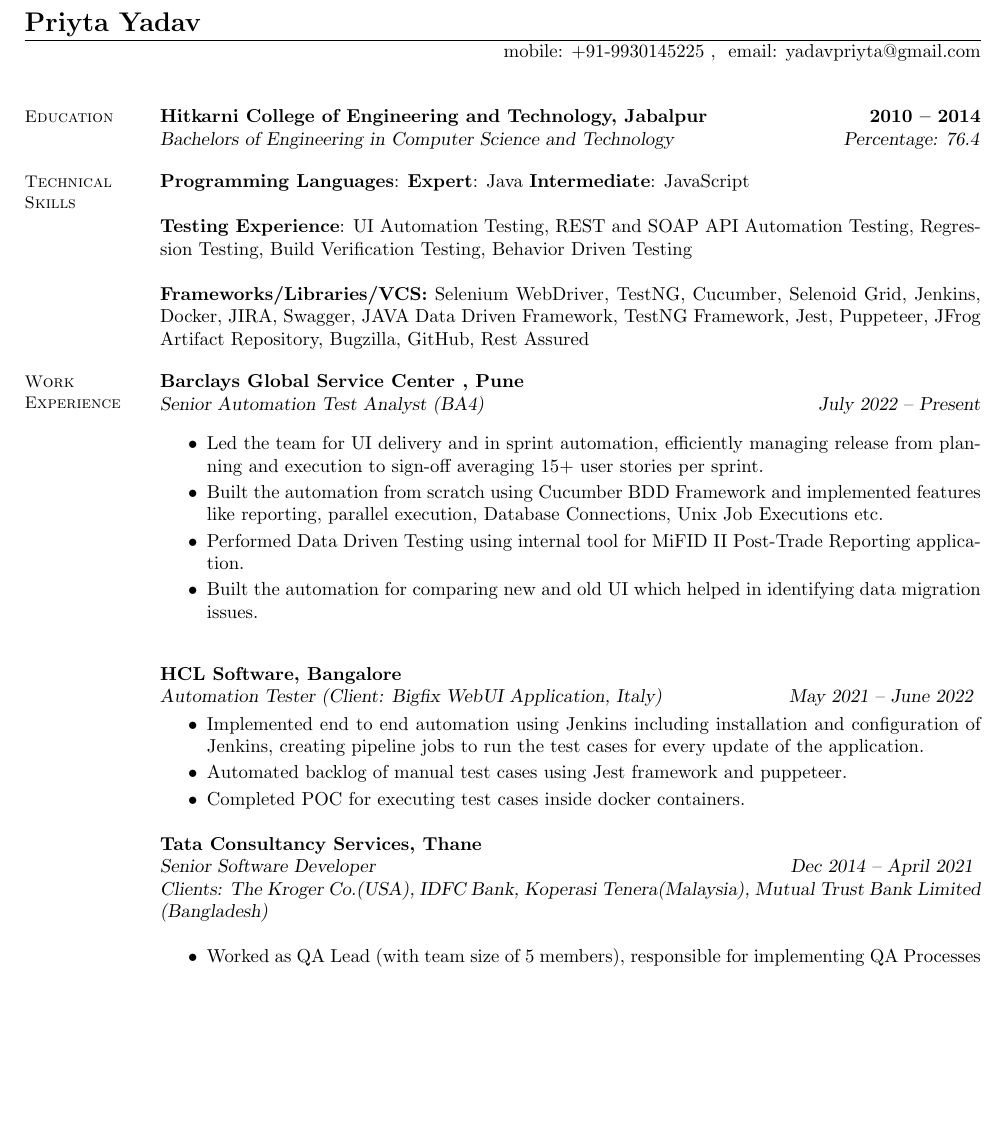
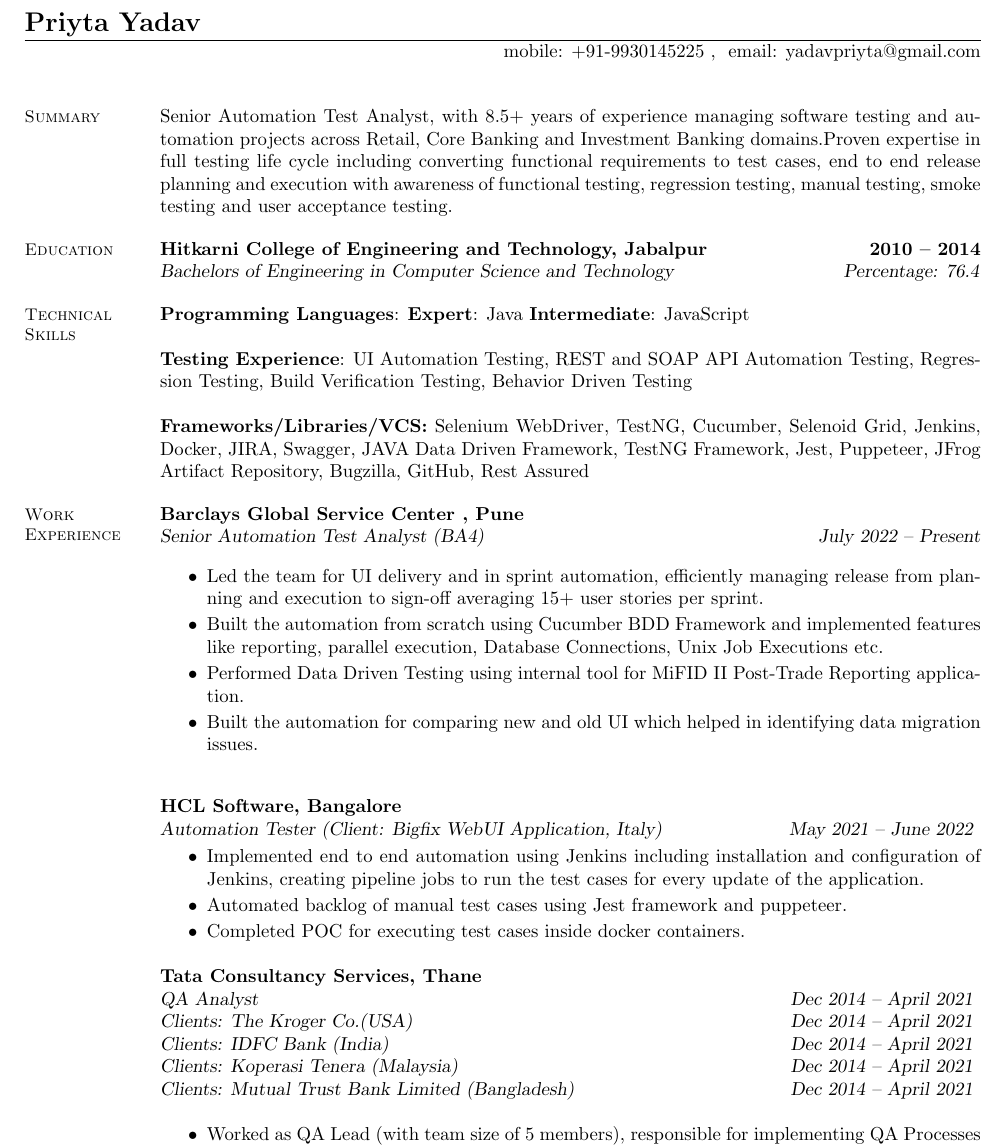
Before and after one commit to himanshu219/latexresume, a LaTeX CV (Priyta.tex): part of the page before the commit and part of page 1 of 2 after it, cut so that both start at the same text, the shorter picture padded with empty space. Compiled offline with pdfLaTeX.

Commit message:
Update Priyta.tex

```diff
--- a/Priyta.tex
+++ b/Priyta.tex
@@ -25,17 +25,8 @@
 \name{\Large Priyta Yadav}  \address{mobile: +91-9930145225 \\ email: yadavpriyta@gmail.com}
 \begin{resume}
 
-    %__________________________________________________________________________________________________________________
-    % About Me
-%    \section{\mysidestyle About Me}
-%      \begin{itemize}
-%        \item About \difftoday{2012}{12}{17} of software development experience, building software in industry.
-%       \item Currently holds a position of Software Engineer, focused on requirement analysis, design, development \& delivery of products with teamwork.
-%       \item Has been a proficient coder in multiple languages which includes Python \& JavaScript.
-%   \end{itemize}
-
-    %__________________________________________________________________________________________________________________
-    % Education
+    \section{\mysidestyle Summary}
+    Senior Automation Test Analyst, with 8.5+ years of experience managing software testing and automation projects across Retail, Core Banking and Investment Banking domains.Proven expertise in full testing life cycle including converting functional requirements to test cases, end to end release planning and execution with awareness of functional testing, regression testing, manual testing, smoke testing and user acceptance testing.
     \section{\mysidestyle Education}
 
     \textbf{Hitkarni College of Engineering and Technology, Jabalpur} \hfill \textbf{2010 -- 2014}\vspace{0mm}\\\vspace{0mm}%
@@ -70,8 +61,11 @@
 %    \end{itemize}
 
     \textbf{Tata Consultancy Services, Thane}\\
-           \textsl{Senior Software Developer} \hfill \textsl{Dec 2014 -- April 2021} \vspace{0mm}\\\vspace{0mm}%
-           \textsl{Clients: The Kroger Co.(USA), IDFC Bank, Koperasi Tenera(Malaysia), Mutual Trust Bank Limited (Bangladesh)} \hfill  \vspace{0mm}\\\vspace{0mm}%
+           \textsl{QA Analyst} \hfill \textsl{Dec 2014 -- April 2021} \vspace{0mm}\\
+           \textsl{Clients: The Kroger Co.(USA)} \hfill \textsl{Dec 2014 -- April 2021} \vspace{0mm}\\
+           \textsl{Clients: IDFC Bank (India)} \hfill \textsl{Dec 2014 -- April 2021} \vspace{0mm}\\
+           \textsl{Clients: Koperasi Tenera (Malaysia)} \hfill \textsl{Dec 2014 -- April 2021} \vspace{0mm}\\
+           \textsl{Clients: Mutual Trust Bank Limited (Bangladesh)} \hfill \textsl{Dec 2014 -- April 2021} \vspace{0mm}\\
     \begin{itemize}
             \item Worked as QA Lead (with team size of 5 members), responsible for implementing QA Processes for defects delivery  and change requests, communicating with clients, coordinating with offshore teams and planning user acceptance testing.
             \item Built and maintained API Tests using Rest Assured and TestNG framework.
```
Also changed, not shown: Priyta.tex (7 more changed lines).
